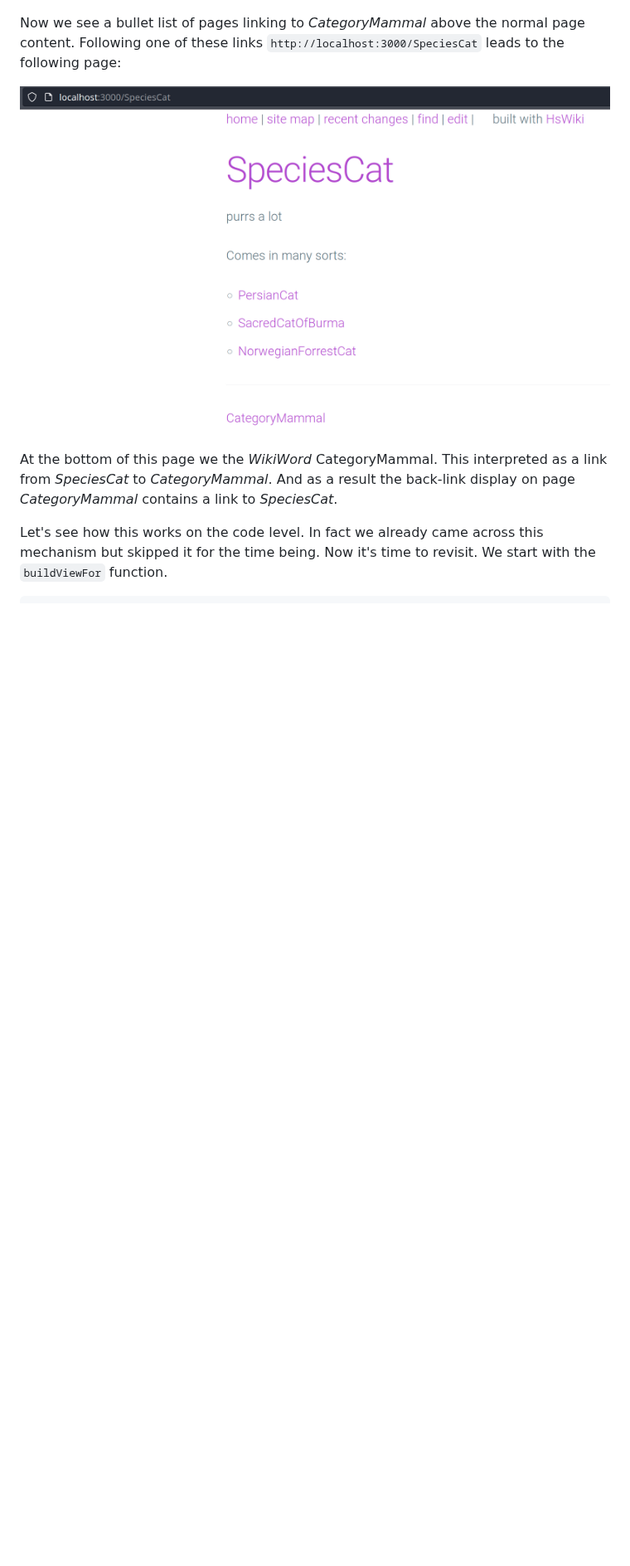
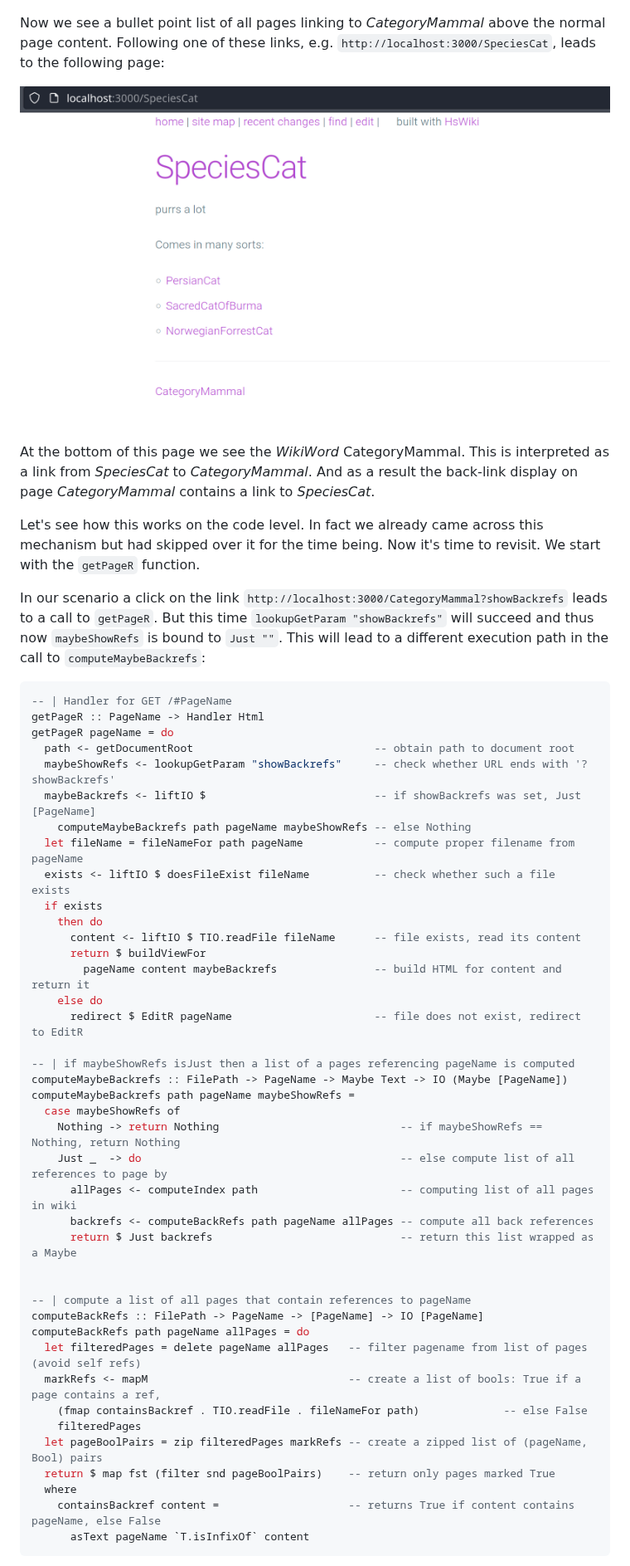
Before and after one commit to thma/HsWiki, a Markdown page: README.md, the part around one of its changes. Shown at 83% size. Drawn GitHub-style; pictures changed too: img/SpeciesCat.png; blank space fills up the shorter version.

Commit message:
finishing the back link section

````diff
--- a/README.md
+++ b/README.md
@@ -305,10 +306,56 @@ As we can see the headline of this page is hyperlink. This link references to `h
 
 ![CategoryMammal](img/CategoryMammalWithBackLinks.png)
 
-Now we see a bullet list of pages linking to *CategoryMammal* above the normal page content. Following one of these links `http://localhost:3000/SpeciesCat` leads to the following page:
+Now we see a bullet point list of all pages linking to *CategoryMammal* above the normal page content. Following one of these links, e.g. `http://localhost:3000/SpeciesCat`, leads to the following page:
 
 ![SpeciesCat](img/SpeciesCat.png)
 
-At the bottom of this page we the *WikiWord* CategoryMammal. This interpreted as a link from *SpeciesCat* to *CategoryMammal*. And as a result the back-link display on page *CategoryMammal* contains a link to *SpeciesCat*.
+At the bottom of this page we see the *WikiWord* CategoryMammal. This is interpreted as a link from *SpeciesCat* to *CategoryMammal*. And as a result the back-link display on page *CategoryMammal* contains a link to *SpeciesCat*.
 
-Let's see how this works on the code level. In fact we already came across this mechanism but skipped it for the time being. Now it's time to revisit. We start with the `buildViewFor` function.
+Let's see how this works on the code level. In fact we already came across this mechanism but had skipped over it for the time being. Now it's time to revisit. We start with the `getPageR` function.
+
+In our scenario a click on the link `http://localhost:3000/CategoryMammal?showBackrefs` leads to a call to `getPageR`. But this time `lookupGetParam "showBackrefs"` will succeed and thus now `maybeShowRefs` is bound to `Just ""`. This will lead to a different execution path in the call to `computeMaybeBackrefs`:
+
+```haskell
+-- | Handler for GET /#PageName
+getPageR :: PageName -> Handler Html
+getPageR pageName = do
+  path <- getDocumentRoot                            -- obtain path to document root
+  maybeShowRefs <- lookupGetParam "showBackrefs"     -- check whether URL ends with '?showBackrefs'
+  maybeBackrefs <- liftIO $                          -- if showBackrefs was set, Just [PageName]
+    computeMaybeBackrefs path pageName maybeShowRefs -- else Nothing
+  let fileName = fileNameFor path pageName           -- compute proper filename from pageName
+  exists <- liftIO $ doesFileExist fileName          -- check whether such a file exists
+  if exists
+    then do
+      content <- liftIO $ TIO.readFile fileName      -- file exists, read its content
+      return $ buildViewFor
+        pageName content maybeBackrefs               -- build HTML for content and return it
+    else do
+      redirect $ EditR pageName                      -- file does not exist, redirect to EditR
+
+-- | if maybeShowRefs isJust then a list of a pages referencing pageName is computed
+computeMaybeBackrefs :: FilePath -> PageName -> Maybe Text -> IO (Maybe [PageName])
+computeMaybeBackrefs path pageName maybeShowRefs =
+  case maybeShowRefs of
+    Nothing -> return Nothing                            -- if maybeShowRefs == Nothing, return Nothing
+    Just _  -> do                                        -- else compute list of all references to page by
+      allPages <- computeIndex path                      -- computing list of all pages in wiki
+      backrefs <- computeBackRefs path pageName allPages -- compute all back references
+      return $ Just backrefs                             -- return this list wrapped as a Maybe
+
+
+-- | compute a list of all pages that contain references to pageName
+computeBackRefs :: FilePath -> PageName -> [PageName] -> IO [PageName]
+computeBackRefs path pageName allPages = do
+  let filteredPages = delete pageName allPages   -- filter pagename from list of pages (avoid self refs)
+  markRefs <- mapM                               -- create a list of bools: True if a page contains a ref,
+    (fmap containsBackref . TIO.readFile . fileNameFor path)             -- else False
+    filteredPages
+  let pageBoolPairs = zip filteredPages markRefs -- create a zipped list of (pageName, Bool) pairs
+  return $ map fst (filter snd pageBoolPairs)    -- return only pages marked True
+  where
+    containsBackref content =                    -- returns True if content contains pageName, else False
+      asText pageName `T.isInfixOf` content
+```
+
````
Also changed, not shown: other parts of README.md (+11 -3 lines), img/editor.png, img/renderPage.png, 1 other file.
